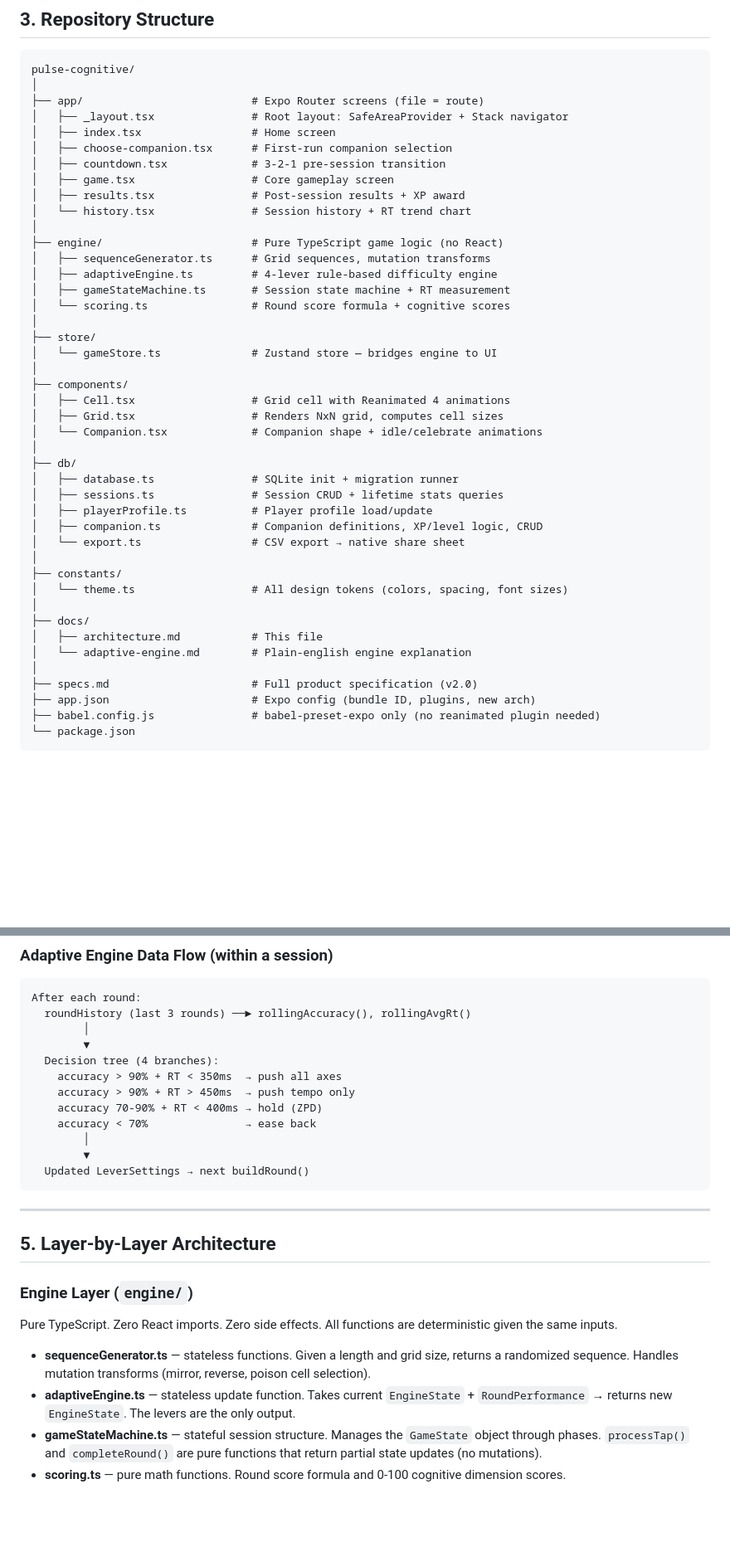
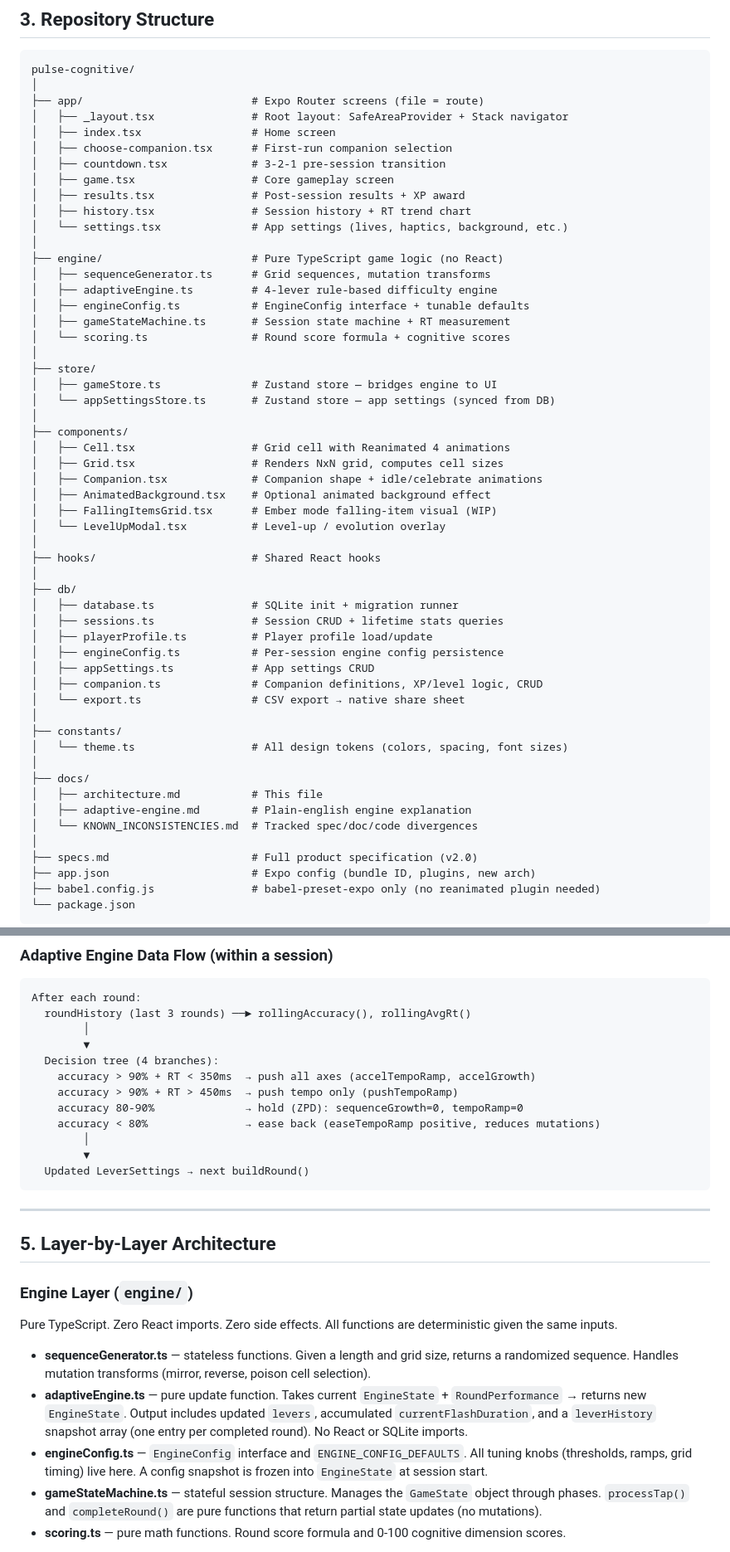
Before and after one commit to mnaee-sahaf/pulse-cognitive, a Markdown page: docs/architecture.md, 2 parts joined by grey strips. Shown at 83% size. Drawn GitHub-style; blank space fills up the shorter version.

Commit message:
docs: update architecture.md to reflect current repository structure
- Repository structure: added missing files (settings.tsx,
  appSettingsStore.ts, engineConfig.ts, db/engineConfig.ts,
  db/appSettings.ts, LevelUpModal.tsx, FallingItemsGrid.tsx, hooks/,
  KNOWN_INCONSISTENCIES.md)
- Engine layer: corrected adaptiveEngine description — output now
  includes currentFlashDuration and leverHistory, not just levers;
  added engineConfig.ts entry
- Data flow diagram: fixed ZPD branch thresholds (80-90%, no RT
  condition), overwhelm threshold (80% not 70%), added loseLife lives
  path for wrong-tap handling
- engine_lever_log note: clarified it is populated from leverHistory

Co-Authored-By: Claude Sonnet 4.6 <noreply@anthropic.com>

```diff
--- a/docs/architecture.md
+++ b/docs/architecture.md
@@ -79,26 +81,36 @@ pulse-cognitive/
 │   ├── countdown.tsx             # 3-2-1 pre-session transition
 │   ├── game.tsx                  # Core gameplay screen
 │   ├── results.tsx               # Post-session results + XP award
-│   └── history.tsx               # Session history + RT trend chart
+│   ├── history.tsx               # Session history + RT trend chart
+│   └── settings.tsx              # App settings (lives, haptics, background, etc.)
 │
 ├── engine/                       # Pure TypeScript game logic (no React)
 │   ├── sequenceGenerator.ts      # Grid sequences, mutation transforms
 │   ├── adaptiveEngine.ts         # 4-lever rule-based difficulty engine
+│   ├── engineConfig.ts           # EngineConfig interface + tunable defaults
 │   ├── gameStateMachine.ts       # Session state machine + RT measurement
 │   └── scoring.ts                # Round score formula + cognitive scores
 │
 ├── store/
-│   └── gameStore.ts              # Zustand store — bridges engine to UI
+│   ├── gameStore.ts              # Zustand store — bridges engine to UI
+│   └── appSettingsStore.ts       # Zustand store — app settings (synced from DB)
 │
 ├── components/
 │   ├── Cell.tsx                  # Grid cell with Reanimated 4 animations
 │   ├── Grid.tsx                  # Renders NxN grid, computes cell sizes
-│   └── Companion.tsx             # Companion shape + idle/celebrate animations
+│   ├── Companion.tsx             # Companion shape + idle/celebrate animations
+│   ├── AnimatedBackground.tsx    # Optional animated background effect
+│   ├── FallingItemsGrid.tsx      # Ember mode falling-item visual (WIP)
+│   └── LevelUpModal.tsx          # Level-up / evolution overlay
+│
+├── hooks/                        # Shared React hooks
 │
 ├── db/
 │   ├── database.ts               # SQLite init + migration runner
 │   ├── sessions.ts               # Session CRUD + lifetime stats queries
 │   ├── playerProfile.ts          # Player profile load/update
+│   ├── engineConfig.ts           # Per-session engine config persistence
+│   ├── appSettings.ts            # App settings CRUD
 │   ├── companion.ts              # Companion definitions, XP/level logic, CRUD
 │   └── export.ts                 # CSV export → native share sheet
 │
@@ -107,7 +119,8 @@ pulse-cognitive/
 │
 ├── docs/
 │   ├── architecture.md           # This file
-│   └── adaptive-engine.md        # Plain-english engine explanation
+│   ├── adaptive-engine.md        # Plain-english engine explanation
+│   └── KNOWN_INCONSISTENCIES.md  # Tracked spec/doc/code divergences
 │
 ├── specs.md                      # Full product specification (v2.0)
 ├── app.json                      # Expo config (bundle ID, plugins, new arch)
@@ -172,10 +185,10 @@ After each round:
         │
         ▼
   Decision tree (4 branches):
-    accuracy > 90% + RT < 350ms  → push all axes
-    accuracy > 90% + RT > 450ms  → push tempo only
-    accuracy 70-90% + RT < 400ms → hold (ZPD)
-    accuracy < 70%               → ease back
+    accuracy > 90% + RT < 350ms  → push all axes (accelTempoRamp, accelGrowth)
+    accuracy > 90% + RT > 450ms  → push tempo only (pushTempoRamp)
+    accuracy 80-90%              → hold (ZPD): sequenceGrowth=0, tempoRamp=0
+    accuracy < 80%               → ease back (easeTempoRamp positive, reduces mutations)
         │
         ▼
   Updated LeverSettings → next buildRound()
@@ -189,7 +202,8 @@ After each round:
 Pure TypeScript. Zero React imports. Zero side effects. All functions are deterministic given the same inputs.
 
 - **sequenceGenerator.ts** — stateless functions. Given a length and grid size, returns a randomized sequence. Handles mutation transforms (mirror, reverse, poison cell selection).
-- **adaptiveEngine.ts** — stateless update function. Takes current `EngineState` + `RoundPerformance` → returns new `EngineState`. The levers are the only output.
+- **adaptiveEngine.ts** — pure update function. Takes current `EngineState` + `RoundPerformance` → returns new `EngineState`. Output includes updated `levers`, accumulated `currentFlashDuration`, and a `leverHistory` snapshot array (one entry per completed round). No React or SQLite imports.
+- **engineConfig.ts** — `EngineConfig` interface and `ENGINE_CONFIG_DEFAULTS`. All tuning knobs (thresholds, ramps, grid timing) live here. A config snapshot is frozen into `EngineState` at session start.
 - **gameStateMachine.ts** — stateful session structure. Manages the `GameState` object through phases. `processTap()` and `completeRound()` are pure functions that return partial state updates (no mutations).
 - **scoring.ts** — pure math functions. Round score formula and 0-100 cognitive dimension scores.
 
```
Also changed, not shown: other parts of docs/architecture.md (+4 -2 lines).
